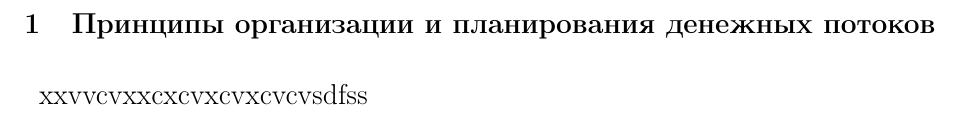
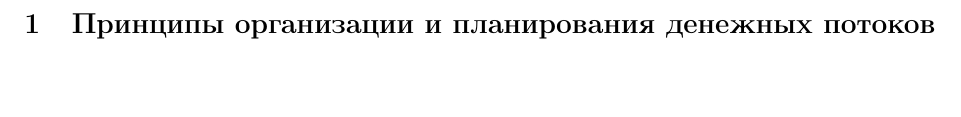
Before and after one commit to kuznetsov2/finance-management, a LaTeX document (Main.tex, which reads 1glava.tex): part of page 3 of 4, cut so that both start at the same text, the shorter picture padded with empty space. Compiled offline with pdfLaTeX.

Commit message:
txs auto checkin

```diff
--- a/1glava.tex
+++ b/1glava.tex
@@ -1,2 +1 @@
 \section{Принципы организации и планирования денежных потоков}
-xxvvcvxxcxcvxcvxcvcvsdfss
```
